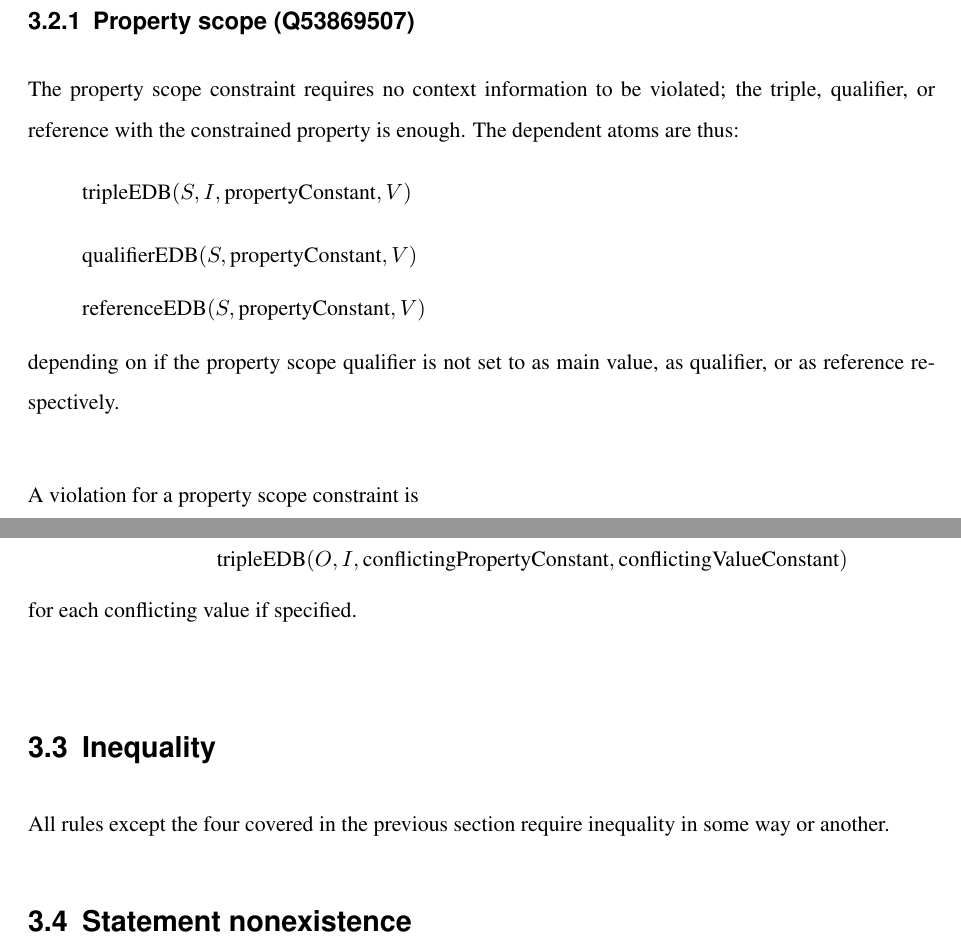
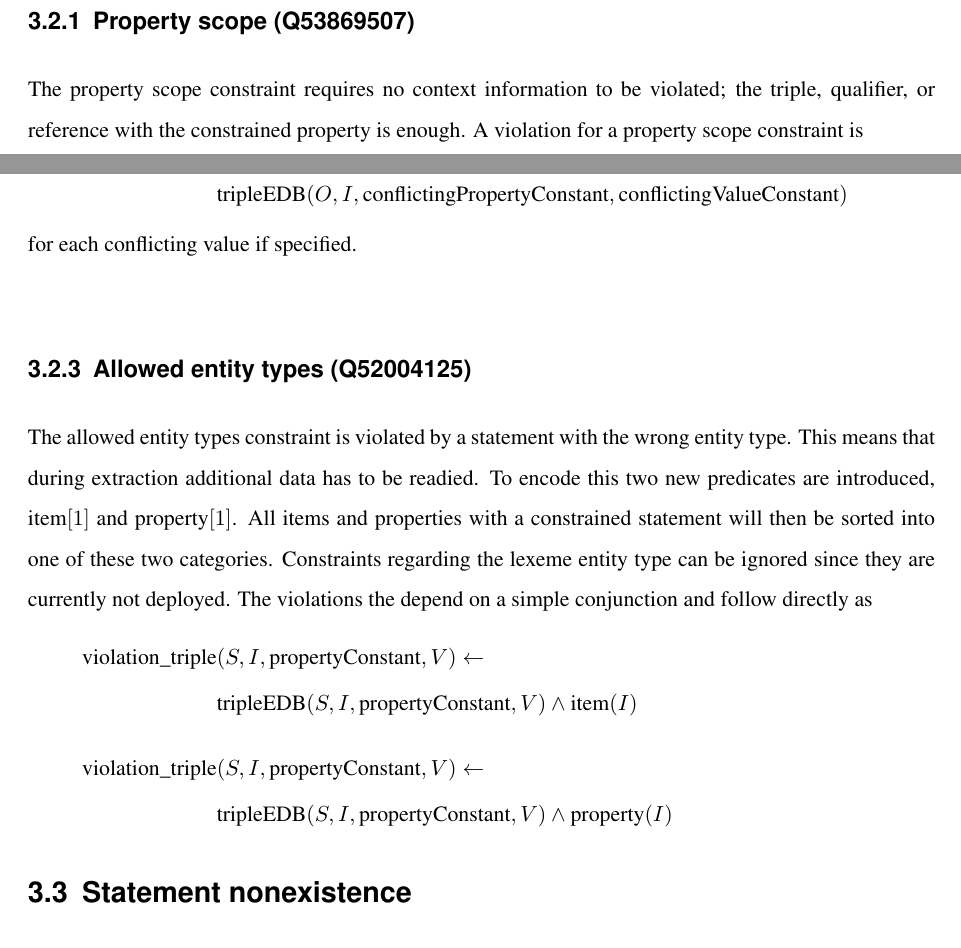
Before and after one commit to shade-belisar/wcd, a LaTeX thesis (thesis/paper/paper.tex): two parts of pages 27 and 28 of 32, joined at a grey line, cut so that both start at the same text. Compiled offline with pdfLaTeX.

Commit message:
Added allowed entity types

```diff
--- a/thesis/paper/paper.tex
+++ b/thesis/paper/paper.tex
@@ -543,12 +543,7 @@ Four constraints do not require any additional features and can be easily transl
 where \(S\) specifies the statement ID, \(I\) the item, \(P\) the property, and \(V\) the value. The term propertyConstant will be used for the constant of the constrained property.
 
 \subsection{Property scope (Q53869507)}
-The property scope constraint requires no context information to be violated; the triple, qualifier, or reference with the constrained property is enough. The dependent atoms are thus:
-\[\text{tripleEDB}(S, I, \text{propertyConstant}, V)\]
-\[\text{qualifierEDB}(S, \text{propertyConstant}, V)\]
-\[\text{referenceEDB}(S, \text{propertyConstant}, V)\]
-depending on if the property scope qualifier is not set to as main value, as qualifier, or as reference respectively.\\
-
+The property scope constraint requires no context information to be violated; the triple, qualifier, or reference with the constrained property is enough.
 A violation for a property scope constraint is
 \[\text{violation\_triple}(S, I, \text{propertyConstant}, V) \leftarrow \text{tripleEDB}(S, I, \text{propertyConstant}, V)\]
 \[\text{violation\_qualifier}(S, \text{propertyConstant}, V) \leftarrow \text{qualifierEDB}(S, \text{propertyConstant}, V)\]
@@ -587,8 +571,22 @@ for constraints with no conflicting values specified or one
 \end{equation*}
 for each conflicting value if specified.\\
 
-\section{Inequality}\label{sec_inequality}
-All rules except the four covered in the previous section require inequality in some way or another.
+\subsection{Allowed entity types (Q52004125)}
+The allowed entity types constraint is violated by a statement with the wrong entity type. This means that during extraction additional data has to be readied. To encode this two new predicates are introduced, item\([1]\) and property\([1]\). All items and properties with a constrained statement will then be sorted into one of these two categories. Constraints regarding the lexeme entity type can be ignored since they are currently not deployed. The violations the depend on a simple conjunction and follow directly as
+\begin{equation*}
+\begin{split}
+\text{violation\_triple}&(S, I, \text{propertyConstant}, V) \leftarrow \\
+&\text{tripleEDB}(S, I, \text{propertyConstant}, V) \wedge \text{item}(I)
+\end{split}
+\end{equation*}
+\begin{equation*}
+\begin{split}
+\text{violation\_triple}&(S, I, \text{propertyConstant}, V) \leftarrow \\
+&\text{tripleEDB}(S, I, \text{propertyConstant}, V) \wedge \text{property}(I)
+\end{split}
+\end{equation*}
+
+
 
 \section{Statement nonexistence}\label{sec_statement_nonexistence}
 
```
Also changed, not shown: thesis/paper/paper.tex (13 more changed lines).
